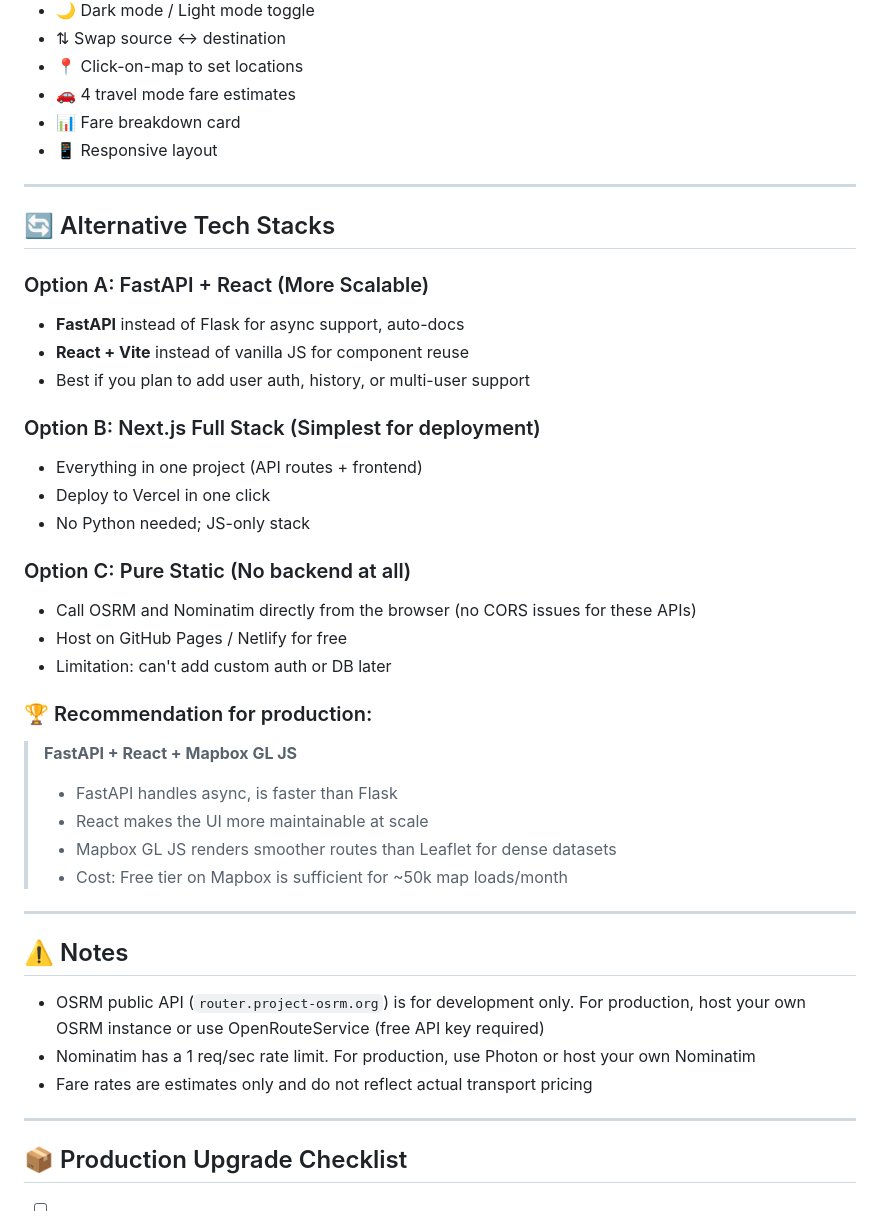
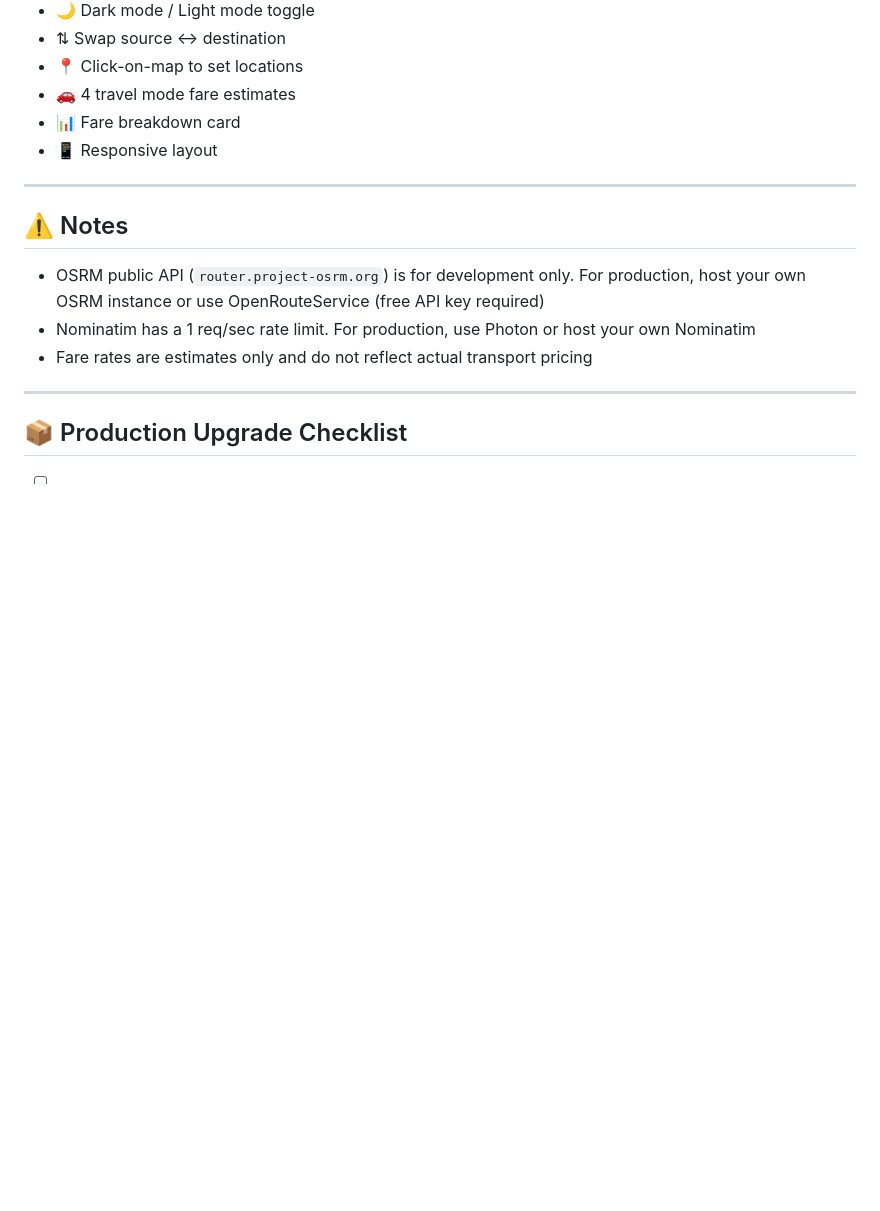
Before and after one commit to chundawat-h/India-distance-fare-estimation, a Markdown page: README.md, the part around the change. Rendered like a GitHub page; blank space fills up the shorter version.

```diff
--- a/README.md
+++ b/README.md
@@ -83,31 +83,6 @@ Formula: `Total = Base + (Distance_km × Rate_per_km)`
 - 📊 Fare breakdown card
 - 📱 Responsive layout
 
----
-
-## 🔄 Alternative Tech Stacks
-
-### Option A: FastAPI + React (More Scalable)
-- **FastAPI** instead of Flask for async support, auto-docs
-- **React + Vite** instead of vanilla JS for component reuse
-- Best if you plan to add user auth, history, or multi-user support
-
-### Option B: Next.js Full Stack (Simplest for deployment)
-- Everything in one project (API routes + frontend)
-- Deploy to Vercel in one click
-- No Python needed; JS-only stack
-
-### Option C: Pure Static (No backend at all)
-- Call OSRM and Nominatim directly from the browser (no CORS issues for these APIs)
-- Host on GitHub Pages / Netlify for free
-- Limitation: can't add custom auth or DB later
-
-### 🏆 Recommendation for production:
-> **FastAPI + React + Mapbox GL JS**
-> - FastAPI handles async, is faster than Flask
-> - React makes the UI more maintainable at scale
-> - Mapbox GL JS renders smoother routes than Leaflet for dense datasets
-> - Cost: Free tier on Mapbox is sufficient for ~50k map loads/month
 
 ---
 
```
